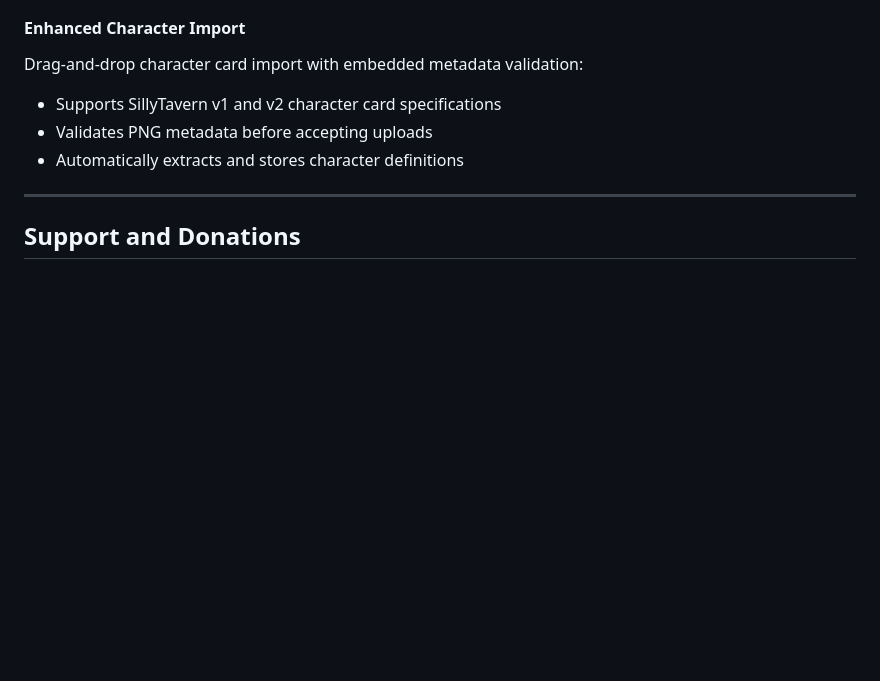
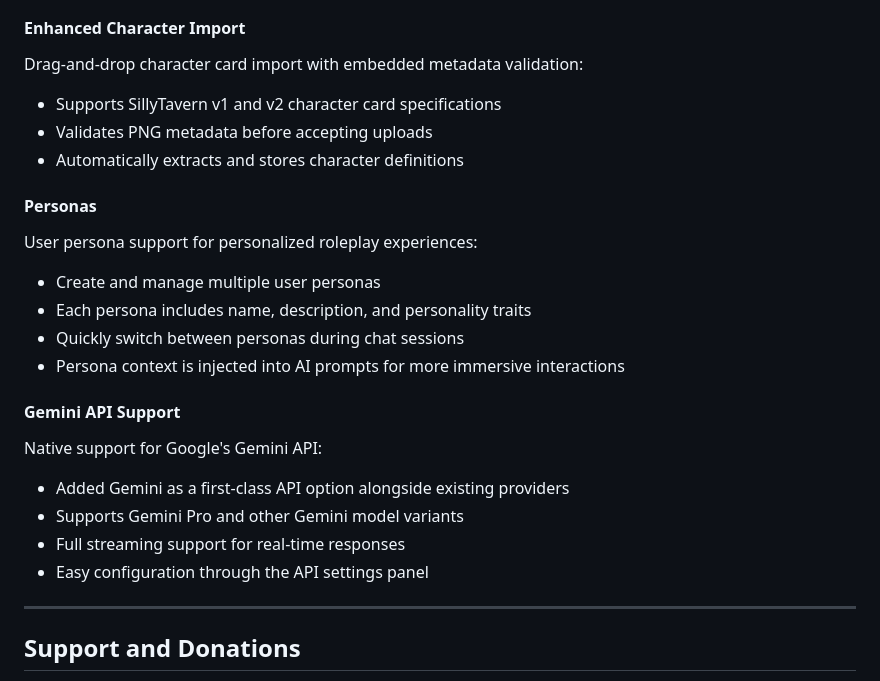
Before and after one commit to starstilanx/STMP--Gemini-Edition, a Markdown page: README.md, the part around the change. GitHub-like rendering; blank space fills up the shorter version.

Commit message:
feat: Document new Persona and Gemini API support features.

```diff
--- a/README.md
+++ b/README.md
@@ -43,6 +43,22 @@ Drag-and-drop character card import with embedded metadata validation:
 - Supports SillyTavern v1 and v2 character card specifications
 - Validates PNG metadata before accepting uploads
 - Automatically extracts and stores character definitions
+
+#### Personas
+
+User persona support for personalized roleplay experiences:
+- Create and manage multiple user personas
+- Each persona includes name, description, and personality traits
+- Quickly switch between personas during chat sessions
+- Persona context is injected into AI prompts for more immersive interactions
+
+#### Gemini API Support
+
+Native support for Google's Gemini API:
+- Added Gemini as a first-class API option alongside existing providers
+- Supports Gemini Pro and other Gemini model variants
+- Full streaming support for real-time responses
+- Easy configuration through the API settings panel
 
 ---
 
```
